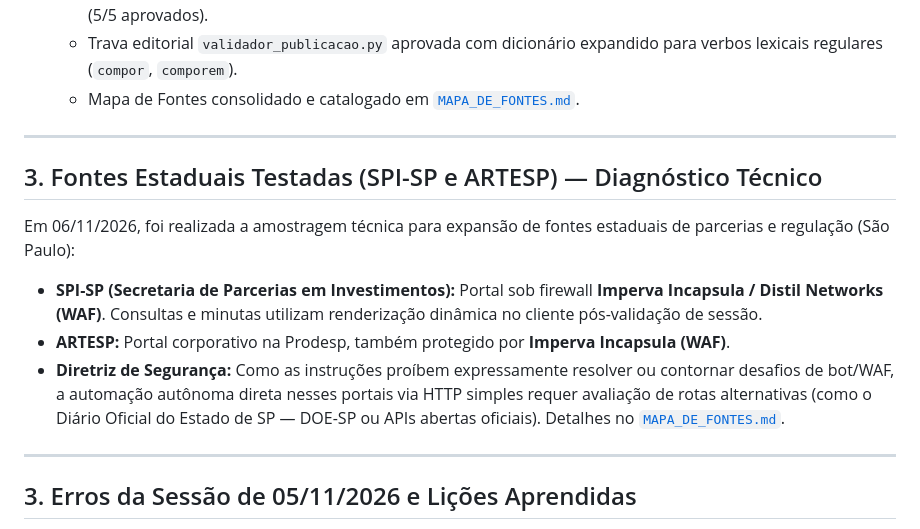
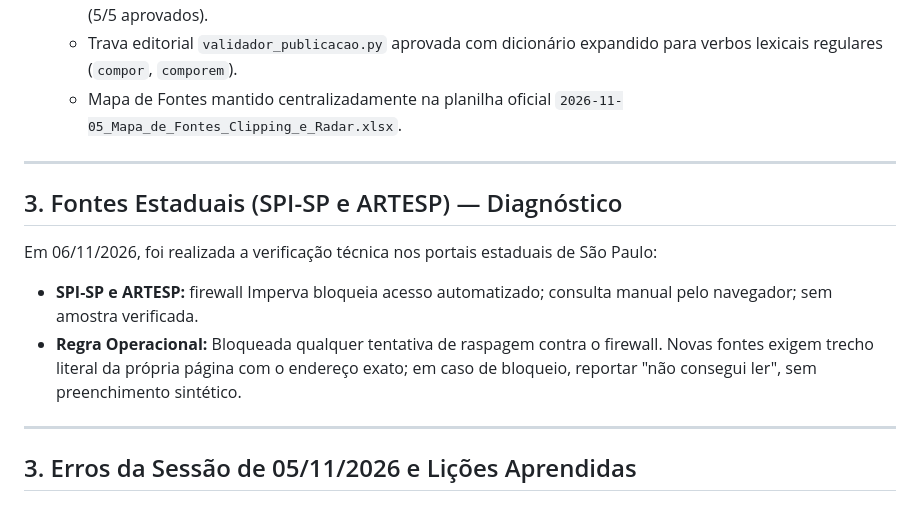
Before and after one commit to mdagavea/inteligencia-regulatoria, a Markdown page: radar_participativo/MEMORIA_PROJETO.md, the part around the change. GitHub-like rendering.

```diff
--- a/radar_participativo/MEMORIA_PROJETO.md
+++ b/radar_participativo/MEMORIA_PROJETO.md
@@ -46,16 +46,15 @@ Em 06/11/2026, a Fase 1 foi **concluída, refinada editorialmente e integrada di
    - Validação prévia de HTTP 200 obrigatória em todos os links canônicos (`in.gov.br/web/dou/-/`).
    - Trava contra vazamento de CNPJ (14 dígitos contínuos e formatados) validada por `testar_trava_cnpj.py` (5/5 aprovados).
    - Trava editorial `validador_publicacao.py` aprovada com dicionário expandido para verbos lexicais regulares (`compor`, `comporem`).
-   - Mapa de Fontes consolidado e catalogado em [`MAPA_DE_FONTES.md`](MAPA_DE_FONTES.md).
+   - Mapa de Fontes mantido centralizadamente na planilha oficial `2026-11-05_Mapa_de_Fontes_Clipping_e_Radar.xlsx`.
 
 ---
 
-## 3. Fontes Estaduais Testadas (SPI-SP e ARTESP) — Diagnóstico Técnico
+## 3. Fontes Estaduais (SPI-SP e ARTESP) — Diagnóstico
 
-Em 06/11/2026, foi realizada a amostragem técnica para expansão de fontes estaduais de parcerias e regulação (São Paulo):
-* **SPI-SP (Secretaria de Parcerias em Investimentos):** Portal sob firewall **Imperva Incapsula / Distil Networks (WAF)**. Consultas e minutas utilizam renderização dinâmica no cliente pós-validação de sessão.
-* **ARTESP:** Portal corporativo na Prodesp, também protegido por **Imperva Incapsula (WAF)**.
-* **Diretriz de Segurança:** Como as instruções proíbem expressamente resolver ou contornar desafios de bot/WAF, a automação autônoma direta nesses portais via HTTP simples requer avaliação de rotas alternativas (como o Diário Oficial do Estado de SP — DOE-SP ou APIs abertas oficiais). Detalhes no [`MAPA_DE_FONTES.md`](MAPA_DE_FONTES.md).
+Em 06/11/2026, foi realizada a verificação técnica nos portais estaduais de São Paulo:
+* **SPI-SP e ARTESP:** firewall Imperva bloqueia acesso automatizado; consulta manual pelo navegador; sem amostra verificada.
+* **Regra Operacional:** Bloqueada qualquer tentativa de raspagem contra o firewall. Novas fontes exigem trecho literal da própria página com o endereço exato; em caso de bloqueio, reportar "não consegui ler", sem preenchimento sintético.
 
 ---
 
```
